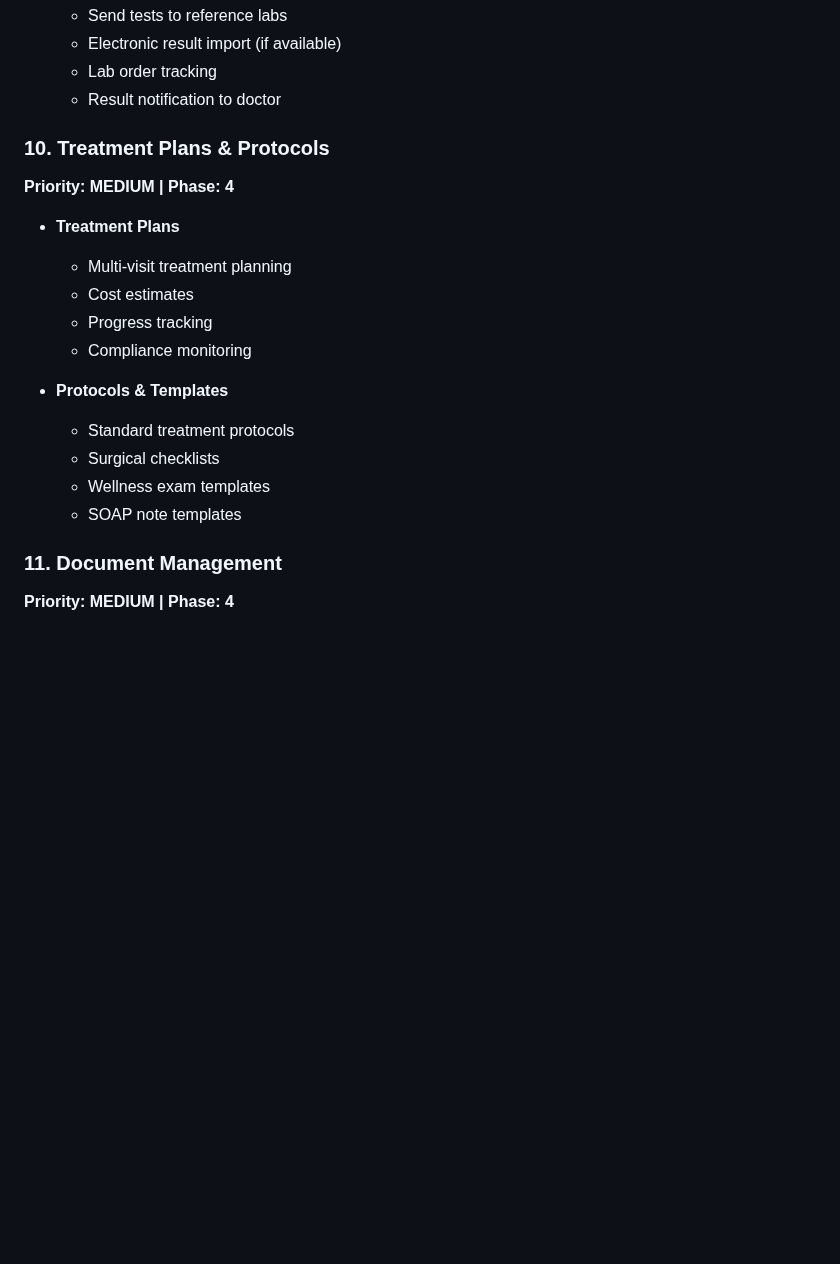
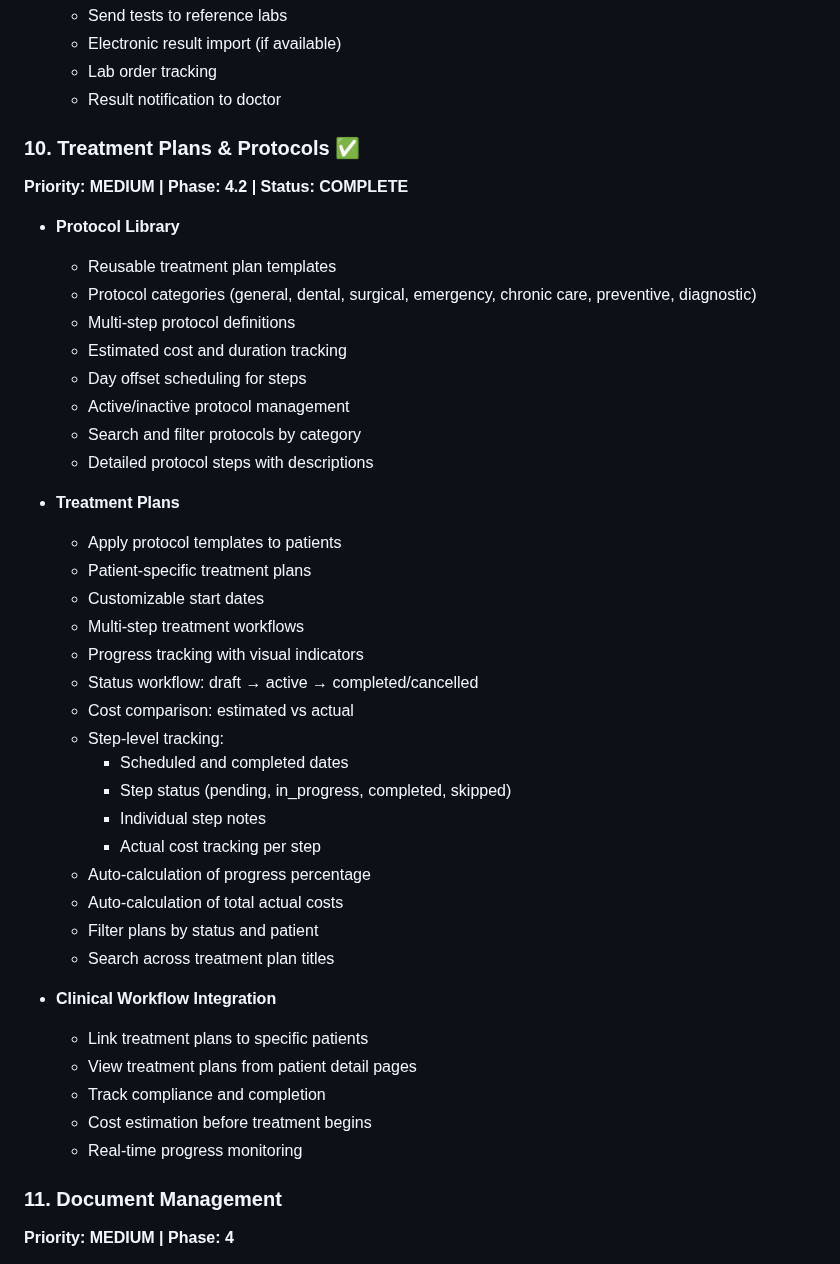
Before and after one commit to ivenhartford/LCH, a Markdown page: FEATURES.md, the part around the change. Rendered like a GitHub page; blank space fills up the shorter version.

```diff
--- a/FEATURES.md
+++ b/FEATURES.md
@@ -217,20 +217,43 @@ Comprehensive practice management software suite for a **feline-only veterinary
   - Lab order tracking
   - Result notification to doctor
 
-### 10. Treatment Plans & Protocols
-**Priority: MEDIUM | Phase: 4**
+### 10. Treatment Plans & Protocols ✅
+**Priority: MEDIUM | Phase: 4.2 | Status: COMPLETE**
+
+- **Protocol Library**
+  - Reusable treatment plan templates
+  - Protocol categories (general, dental, surgical, emergency, chronic care, preventive, diagnostic)
+  - Multi-step protocol definitions
+  - Estimated cost and duration tracking
+  - Day offset scheduling for steps
+  - Active/inactive protocol management
+  - Search and filter protocols by category
+  - Detailed protocol steps with descriptions
 
 - **Treatment Plans**
-  - Multi-visit treatment planning
-  - Cost estimates
-  - Progress tracking
-  - Compliance monitoring
+  - Apply protocol templates to patients
+  - Patient-specific treatment plans
+  - Customizable start dates
+  - Multi-step treatment workflows
+  - Progress tracking with visual indicators
+  - Status workflow: draft → active → completed/cancelled
+  - Cost comparison: estimated vs actual
+  - Step-level tracking:
+    - Scheduled and completed dates
+    - Step status (pending, in_progress, completed, skipped)
+    - Individual step notes
+    - Actual cost tracking per step
+  - Auto-calculation of progress percentage
+  - Auto-calculation of total actual costs
+  - Filter plans by status and patient
+  - Search across treatment plan titles
 
-- **Protocols & Templates**
-  - Standard treatment protocols
-  - Surgical checklists
-  - Wellness exam templates
-  - SOAP note templates
+- **Clinical Workflow Integration**
+  - Link treatment plans to specific patients
+  - View treatment plans from patient detail pages
+  - Track compliance and completion
+  - Cost estimation before treatment begins
+  - Real-time progress monitoring
 
 ### 11. Document Management
 **Priority: MEDIUM | Phase: 4**
```
Also changed, not shown: DATA_MODELS.md (+120 -25 lines).
